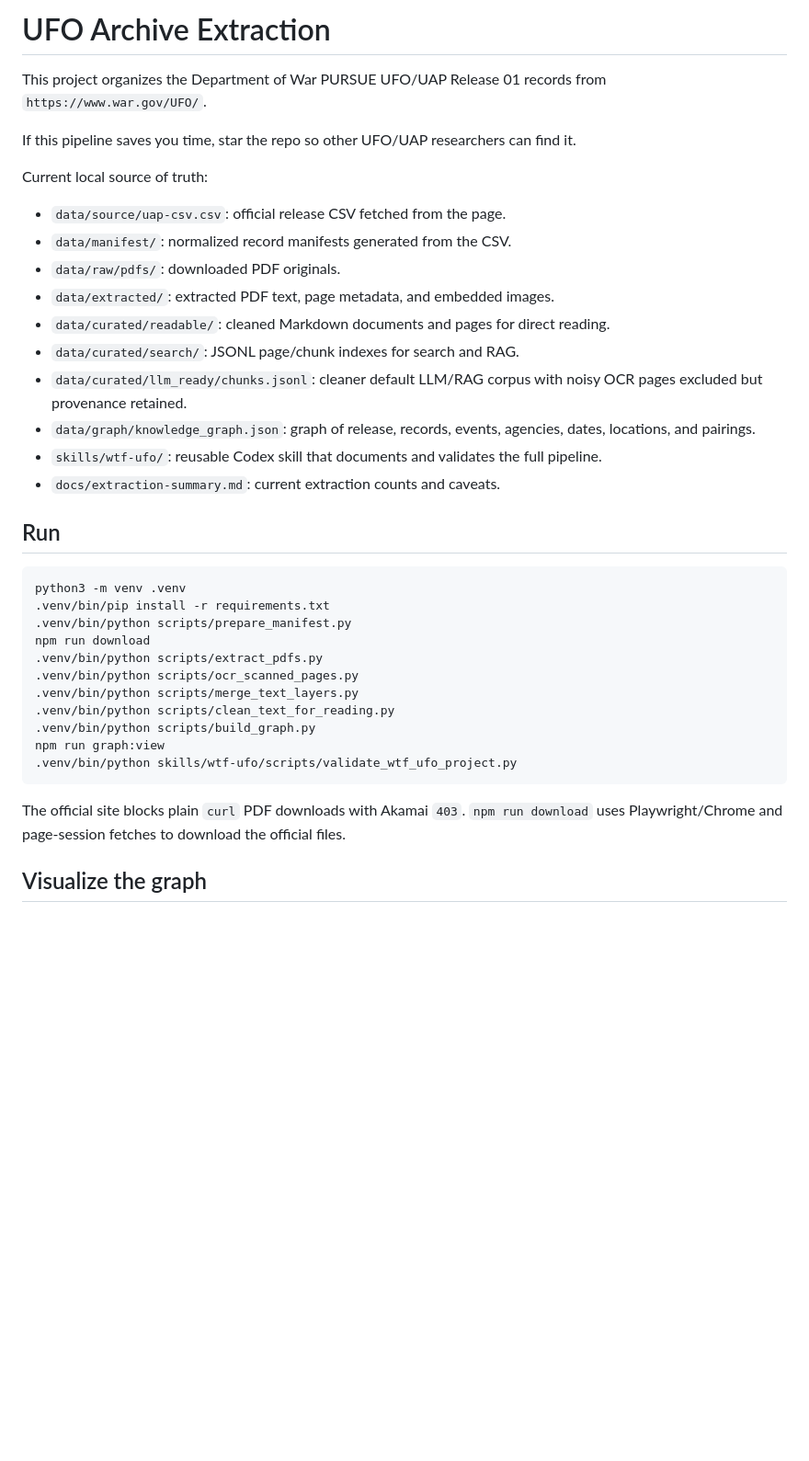
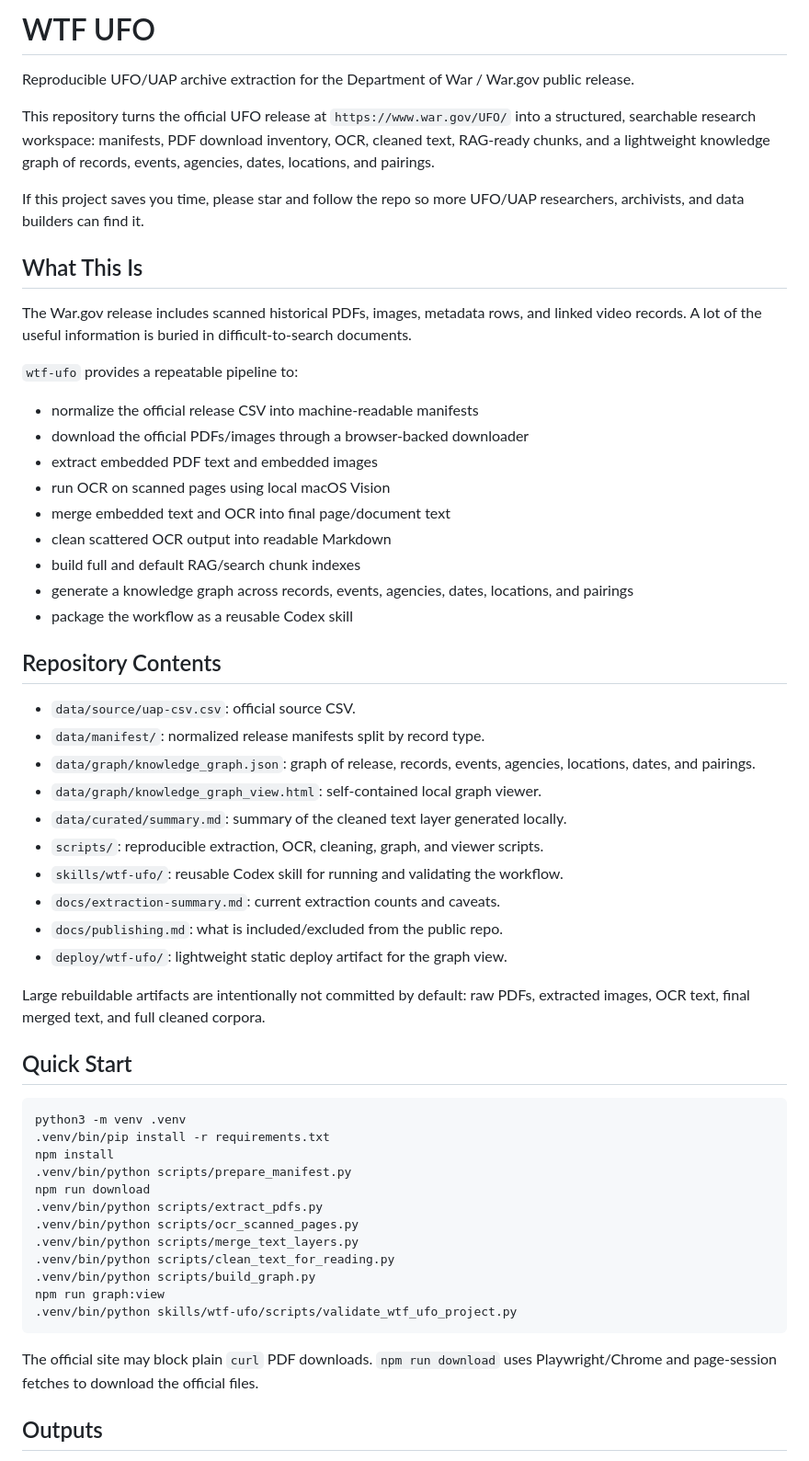
Before and after one commit to timfaner/wtf-ufo, a Markdown page: README.md, the part around one of its changes. Shown at 92% size. Rendered like a GitHub page; blank space fills up the shorter version.

````diff
--- a/README.md
+++ b/README.md
@@ -1,27 +1,48 @@
-# UFO Archive Extraction
+# WTF UFO
 
-This project organizes the Department of War PURSUE UFO/UAP Release 01 records from `https://www.war.gov/UFO/`.
+Reproducible UFO/UAP archive extraction for the Department of War / War.gov public release.
 
-If this pipeline saves you time, star the repo so other UFO/UAP researchers can find it.
+This repository turns the official UFO release at `https://www.war.gov/UFO/` into a structured, searchable research workspace: manifests, PDF download inventory, OCR, cleaned text, RAG-ready chunks, and a lightweight knowledge graph of records, events, agencies, dates, locations, and pairings.
 
-Current local source of truth:
+If this project saves you time, please star and follow the repo so more UFO/UAP researchers, archivists, and data builders can find it.
 
-- `data/source/uap-csv.csv`: official release CSV fetched from the page.
-- `data/manifest/`: normalized record manifests generated from the CSV.
-- `data/raw/pdfs/`: downloaded PDF originals.
-- `data/extracted/`: extracted PDF text, page metadata, and embedded images.
-- `data/curated/readable/`: cleaned Markdown documents and pages for direct reading.
-- `data/curated/search/`: JSONL page/chunk indexes for search and RAG.
-- `data/curated/llm_ready/chunks.jsonl`: cleaner default LLM/RAG corpus with noisy OCR pages excluded but provenance retained.
-- `data/graph/knowledge_graph.json`: graph of release, records, events, agencies, dates, locations, and pairings.
-- `skills/wtf-ufo/`: reusable Codex skill that documents and validates the full pipeline.
+## What This Is
+
+The War.gov release includes scanned historical PDFs, images, metadata rows, and linked video records. A lot of the useful information is buried in difficult-to-search documents.
+
+`wtf-ufo` provides a repeatable pipeline to:
+
+- normalize the official release CSV into machine-readable manifests
+- download the official PDFs/images through a browser-backed downloader
+- extract embedded PDF text and embedded images
+- run OCR on scanned pages using local macOS Vision
+- merge embedded text and OCR into final page/document text
+- clean scattered OCR output into readable Markdown
+- build full and default RAG/search chunk indexes
+- generate a knowledge graph across records, events, agencies, dates, locations, and pairings
+- package the workflow as a reusable Codex skill
+
+## Repository Contents
+
+- `data/source/uap-csv.csv`: official source CSV.
+- `data/manifest/`: normalized release manifests split by record type.
+- `data/graph/knowledge_graph.json`: graph of release, records, events, agencies, locations, dates, and pairings.
+- `data/graph/knowledge_graph_view.html`: self-contained local graph viewer.
+- `data/curated/summary.md`: summary of the cleaned text layer generated locally.
+- `scripts/`: reproducible extraction, OCR, cleaning, graph, and viewer scripts.
+- `skills/wtf-ufo/`: reusable Codex skill for running and validating the workflow.
 - `docs/extraction-summary.md`: current extraction counts and caveats.
+- `docs/publishing.md`: what is included/excluded from the public repo.
+- `deploy/wtf-ufo/`: lightweight static deploy artifact for the graph view.
 
-## Run
+Large rebuildable artifacts are intentionally not committed by default: raw PDFs, extracted images, OCR text, final merged text, and full cleaned corpora.
+
+## Quick Start
 
 ```bash
 python3 -m venv .venv
 .venv/bin/pip install -r requirements.txt
+npm install
 .venv/bin/python scripts/prepare_manifest.py
 npm run download
 .venv/bin/python scripts/extract_pdfs.py
@@ -33,7 +54,7 @@ npm run graph:view
 .venv/bin/python skills/wtf-ufo/scripts/validate_wtf_ufo_project.py
 ```
 
-The official site blocks plain `curl` PDF downloads with Akamai `403`. `npm run download` uses Playwright/Chrome and page-session fetches to download the official files.
+The official site may block plain `curl` PDF downloads. `npm run download` uses Playwright/Chrome and page-session fetches to download the official files.
 
-## Visualize the graph
+## Outputs
 
````
Also changed, not shown: other parts of README.md (+122 -16 lines).
